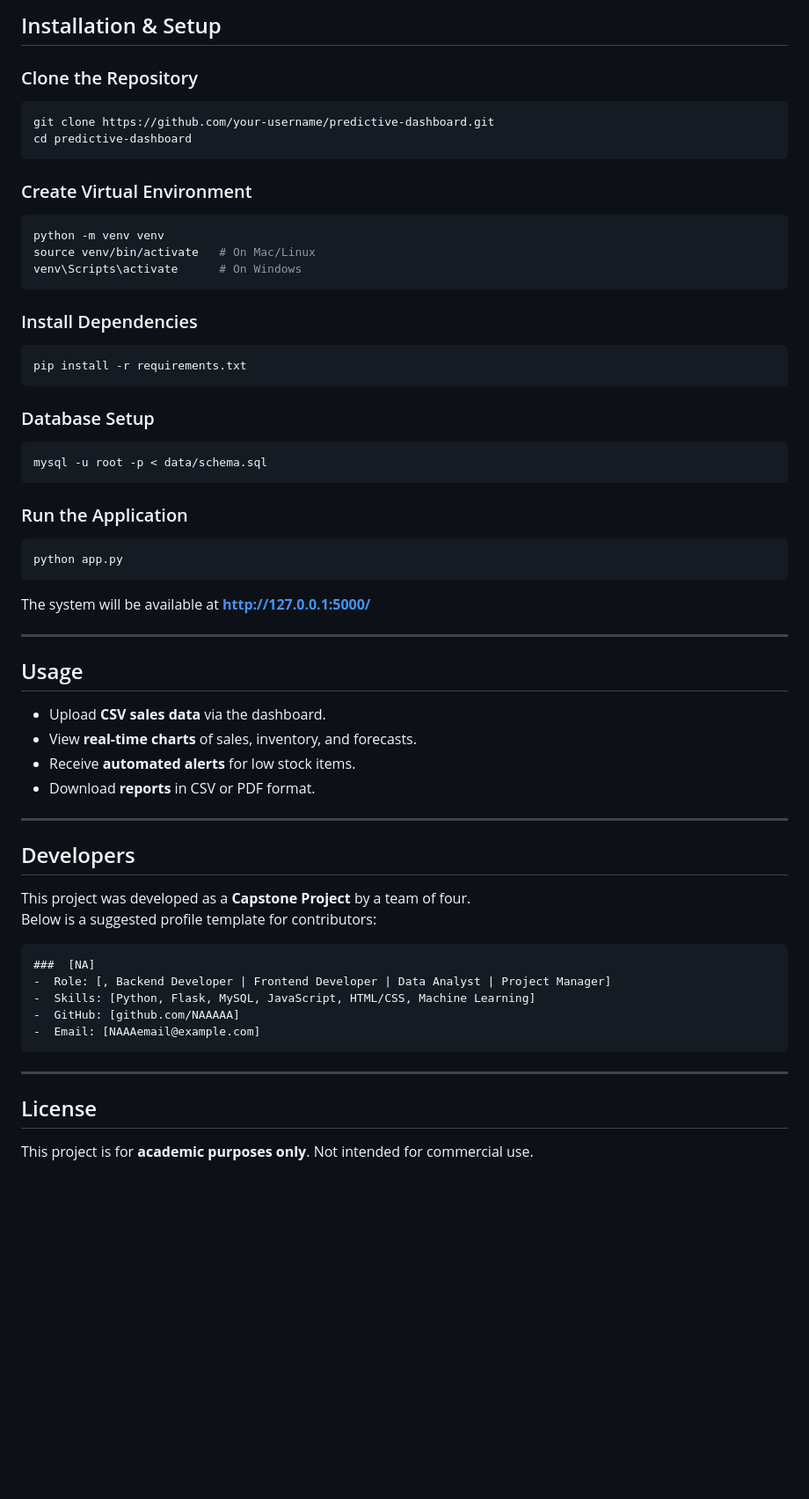
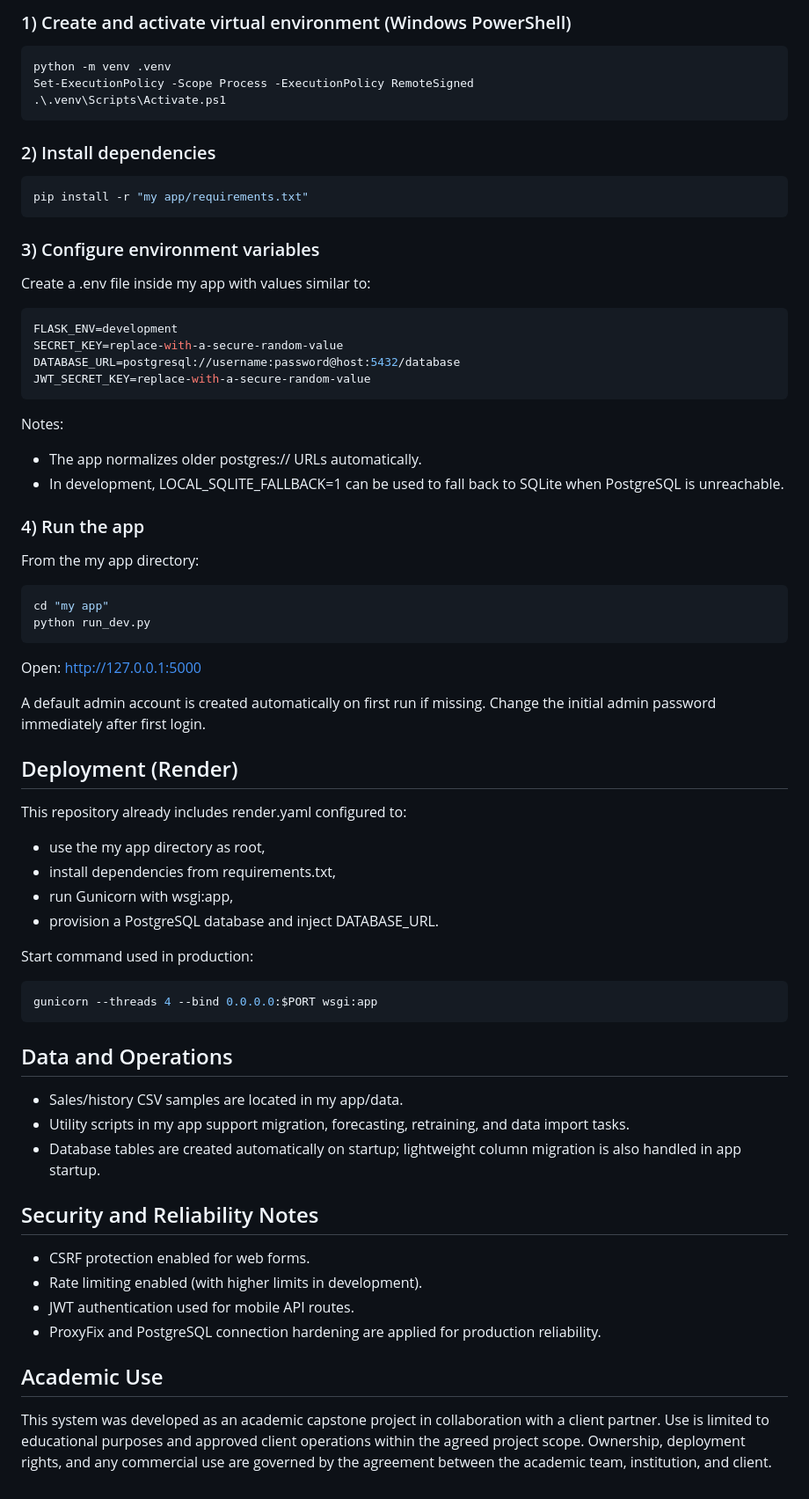
Before and after one commit to kcela02/SoftEng, a Markdown page: README.md, the part around one of its changes. Shown at 88% size. GitHub-like rendering; blank space fills up the shorter version.

````diff
--- a/README.md
+++ b/README.md
@@ -70,60 +60,68 @@ predictive-dashboard/
 
-##  Installation & Setup
-
-###  Clone the Repository
-```bash
-git clone https://github.com/your-username/predictive-dashboard.git
-cd predictive-dashboard
+### 1) Create and activate virtual environment (Windows PowerShell)
+```powershell
+python -m venv .venv
+Set-ExecutionPolicy -Scope Process -ExecutionPolicy RemoteSigned
+.\.venv\Scripts\Activate.ps1
 ```
 
-###  Create Virtual Environment
-```bash
-python -m venv venv
-source venv/bin/activate   # On Mac/Linux
-venv\Scripts\activate      # On Windows
+### 2) Install dependencies
+```powershell
+pip install -r "my app/requirements.txt"
 ```
 
-###  Install Dependencies
-```bash
-pip install -r requirements.txt
+### 3) Configure environment variables
+Create a .env file inside my app with values similar to:
+
+```env
+FLASK_ENV=development
+SECRET_KEY=replace-with-a-secure-random-value
+DATABASE_URL=postgresql://username:password@host:5432/database
+JWT_SECRET_KEY=replace-with-a-secure-random-value
 ```
 
-###  Database Setup
-```bash
-mysql -u root -p < data/schema.sql
+Notes:
+- The app normalizes older postgres:// URLs automatically.
+- In development, LOCAL_SQLITE_FALLBACK=1 can be used to fall back to SQLite when PostgreSQL is unreachable.
+
+### 4) Run the app
+From the my app directory:
+
+```powershell
+cd "my app"
+python run_dev.py
 ```
 
-###  Run the Application
+Open: http://127.0.0.1:5000
+
+A default admin account is created automatically on first run if missing.
+Change the initial admin password immediately after first login.
+
+## Deployment (Render)
+This repository already includes render.yaml configured to:
+- use the my app directory as root,
+- install dependencies from requirements.txt,
+- run Gunicorn with wsgi:app,
+- provision a PostgreSQL database and inject DATABASE_URL.
+
+Start command used in production:
+
 ```bash
-python app.py
+gunicorn --threads 4 --bind 0.0.0.0:$PORT wsgi:app
 ```
 
-The system will be available at **http://127.0.0.1:5000/**
+## Data and Operations
+- Sales/history CSV samples are located in my app/data.
+- Utility scripts in my app support migration, forecasting, retraining, and data import tasks.
+- Database tables are created automatically on startup; lightweight column migration is also handled in app startup.
 
----
+## Security and Reliability Notes
+- CSRF protection enabled for web forms.
+- Rate limiting enabled (with higher limits in development).
+- JWT authentication used for mobile API routes.
+- ProxyFix and PostgreSQL connection hardening are applied for production reliability.
 
-##  Usage
-- Upload **CSV sales data** via the dashboard.
-- View **real-time charts** of sales, inventory, and forecasts.
-- Receive **automated alerts** for low stock items.
-- Download **reports** in CSV or PDF format.
-
----
-
-##  Developers
-
-This project was developed as a **Capstone Project** by a team of four.
-Below is a suggested profile template for contributors:
-
-```markdown
-###  [NA]
--  Role: [, Backend Developer | Frontend Developer | Data Analyst | Project Manager]
--  Skills: [Python, Flask, MySQL, JavaScript, HTML/CSS, Machine Learning]
--  GitHub: [github.com/NAAAAA]
--  Email: [NAAAemail@example.com]
-```
-
----
-
-##  License
-This project is for **academic purposes only**. Not intended for commercial use.
+## Academic Use
+This system was developed as an academic capstone project in collaboration with a client partner.
+Use is limited to educational purposes and approved client operations within the agreed project scope.
+Ownership, deployment rights, and any commercial use are governed by the agreement between the academic team, institution, and client.
````
Also changed, not shown: other parts of README.md (+47 -57 lines).
